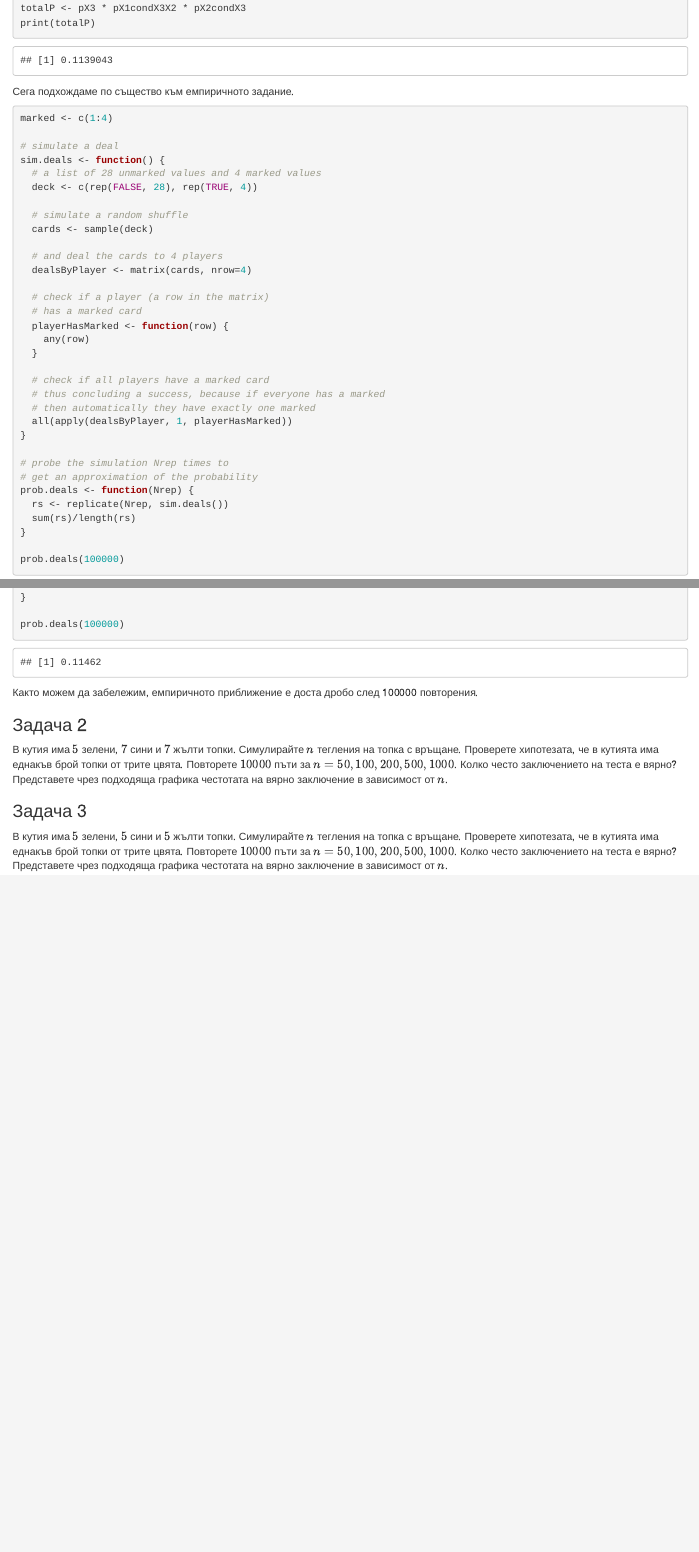
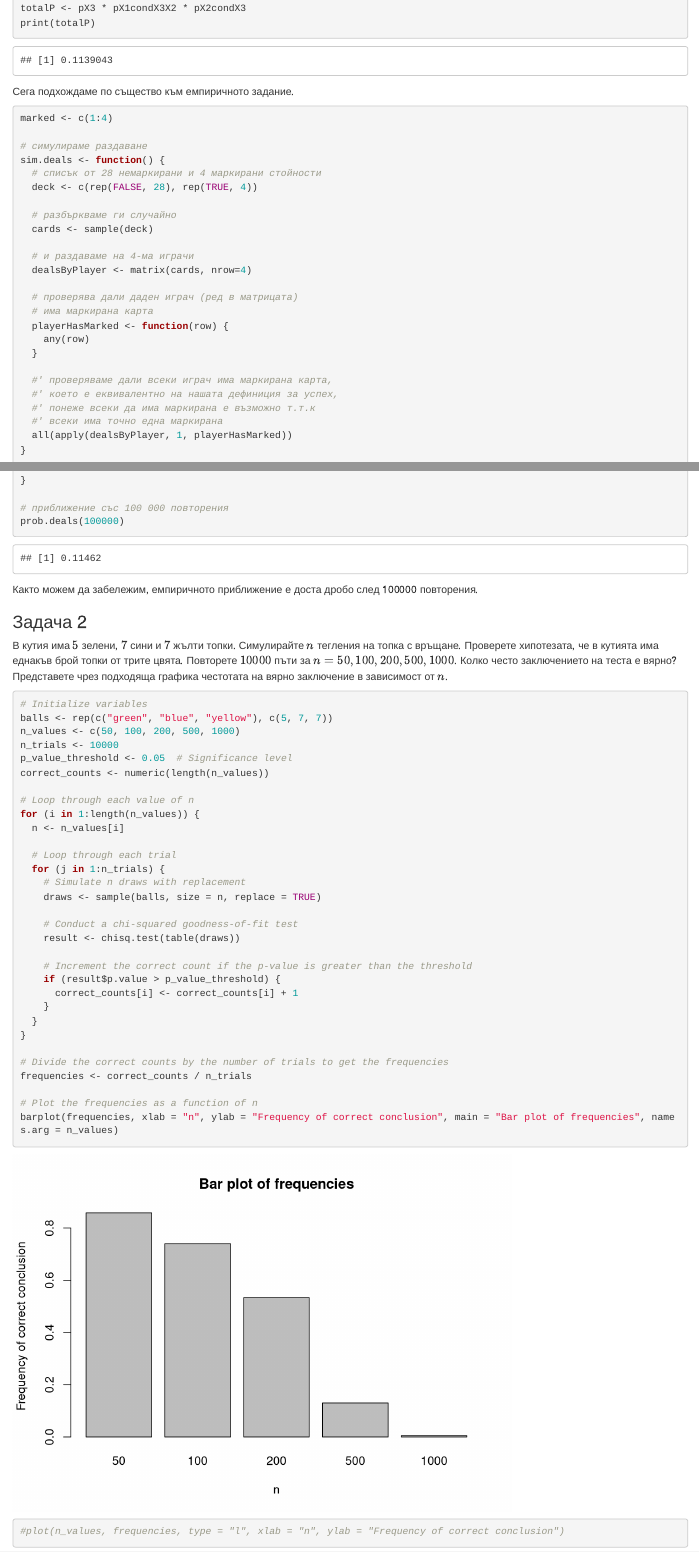
Before and after one commit to David-Petrov/r-praktikum, an R Markdown document (homework01/hw_sem_2022_.Rmd): the page in a window 1100 px wide, from 720 px down, and a second part further down, joined at a grey line. Rendered offline with R 4.5, knitr and Pandoc, with nearby package versions; code that draws random numbers runs with fixed seeds of ours.

Commit message:
Solve 2. task with for loops

````diff
--- a/homework01/hw_sem_2022_.Rmd
+++ b/homework01/hw_sem_2022_.Rmd
@@ -52,36 +52,38 @@ print(totalP)
 ```{r}
 marked <- c(1:4)
 
-# simulate a deal
+# симулираме раздаване
 sim.deals <- function() {
-  # a list of 28 unmarked values and 4 marked values
+  # списък от 28 немаркирани и 4 маркирани стойности
   deck <- c(rep(FALSE, 28), rep(TRUE, 4))
 
-  # simulate a random shuffle
+  # разбъркваме ги случайно
   cards <- sample(deck)
 
-  # and deal the cards to 4 players
+  # и раздаваме на 4-ма играчи
   dealsByPlayer <- matrix(cards, nrow=4)
 
-  # check if a player (a row in the matrix)
-  # has a marked card
+  # проверява дали даден играч (ред в матрицата)
+  # има маркирана карта
   playerHasMarked <- function(row) {
     any(row)
   }
 
-  # check if all players have a marked card
-  # thus concluding a success, because if everyone has a marked
-  # then automatically they have exactly one marked
+  #' проверяваме дали всеки играч има маркирана карта,
+  #' което е еквивалентно на нашата дефиниция за успех,
+  #' понеже всеки да има маркирана е възможно т.т.к
+  #' всеки има точно една маркирана
   all(apply(dealsByPlayer, 1, playerHasMarked))
 }
 
-# probe the simulation Nrep times to
-# get an approximation of the probability
+# повтаряме симулацията Nrep пъти
+# за да приближим вероятността емпирично
 prob.deals <- function(Nrep) {
   rs <- replicate(Nrep, sim.deals())
   sum(rs)/length(rs)
 }
 
+# приближение със 100 000 повторения
 prob.deals(100000)
 ```
 Както можем да забележим, емпиричното приближение е доста дробо след 100000 повторения.
@@ -91,6 +93,42 @@ prob.deals(100000)
 
 В кутия има $5$ зелени, $7$ сини и $7$ жълти топки. Симулирайте $n$ тегления на топка с връщане. Проверете хипотезата, че в кутията има еднакъв брой топки от трите цвята. Повторете $10000$ пъти за $n=50, 100, 200, 500, 1000$. Колко често заключението на теста е вярно? Представете чрез подходяща графика честотата на вярно заключение в зависимост от $n$.
 
+```{r}
+# Initialize variables
+balls <- rep(c("green", "blue", "yellow"), c(5, 7, 7))
+n_values <- c(50, 100, 200, 500, 1000)
+n_trials <- 10000
+p_value_threshold <- 0.05  # Significance level
+correct_counts <- numeric(length(n_values))
+
+# Loop through each value of n
+for (i in 1:length(n_values)) {
+  n <- n_values[i]
+
+  # Loop through each trial
+  for (j in 1:n_trials) {
+    # Simulate n draws with replacement
+    draws <- sample(balls, size = n, replace = TRUE)
+
+    # Conduct a chi-squared goodness-of-fit test
+    result <- chisq.test(table(draws))
+
+    # Increment the correct count if the p-value is greater than the threshold
+    if (result$p.value > p_value_threshold) {
+      correct_counts[i] <- correct_counts[i] + 1
+    }
+  }
+}
+
+# Divide the correct counts by the number of trials to get the frequencies
+frequencies <- correct_counts / n_trials
+
+# Plot the frequencies as a function of n
+barplot(frequencies, xlab = "n", ylab = "Frequency of correct conclusion", main = "Bar plot of frequencies", names.arg = n_values)
+#plot(n_values, frequencies, type = "l", xlab = "n", ylab = "Frequency of correct conclusion")
+```
+
+
 ### Задача 3
 
 В кутия има $5$ зелени, $5$ сини и $5$ жълти топки. Симулирайте $n$ тегления на топка с връщане. Проверете хипотезата, че в кутията има еднакъв брой топки от трите цвята. Повторете $10000$ пъти за $n=50, 100, 200, 500, 1000$. Колко често заключението на теста е вярно? Представете чрез подходяща графика честотата на вярно заключение в зависимост от $n$.
````
Also changed, not shown: homework01/hw_sem_2022_.html (deleted), 1 other file.
